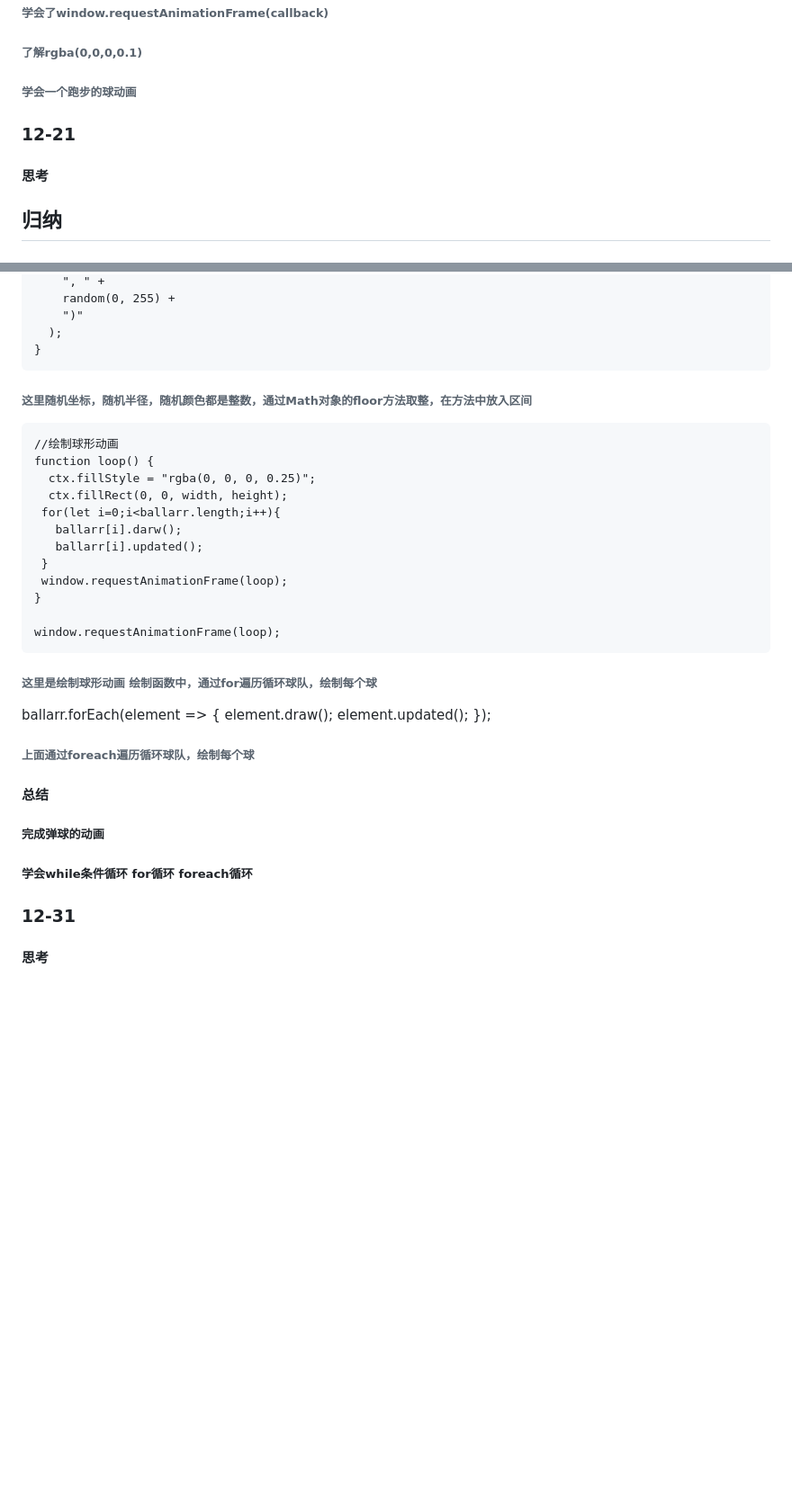
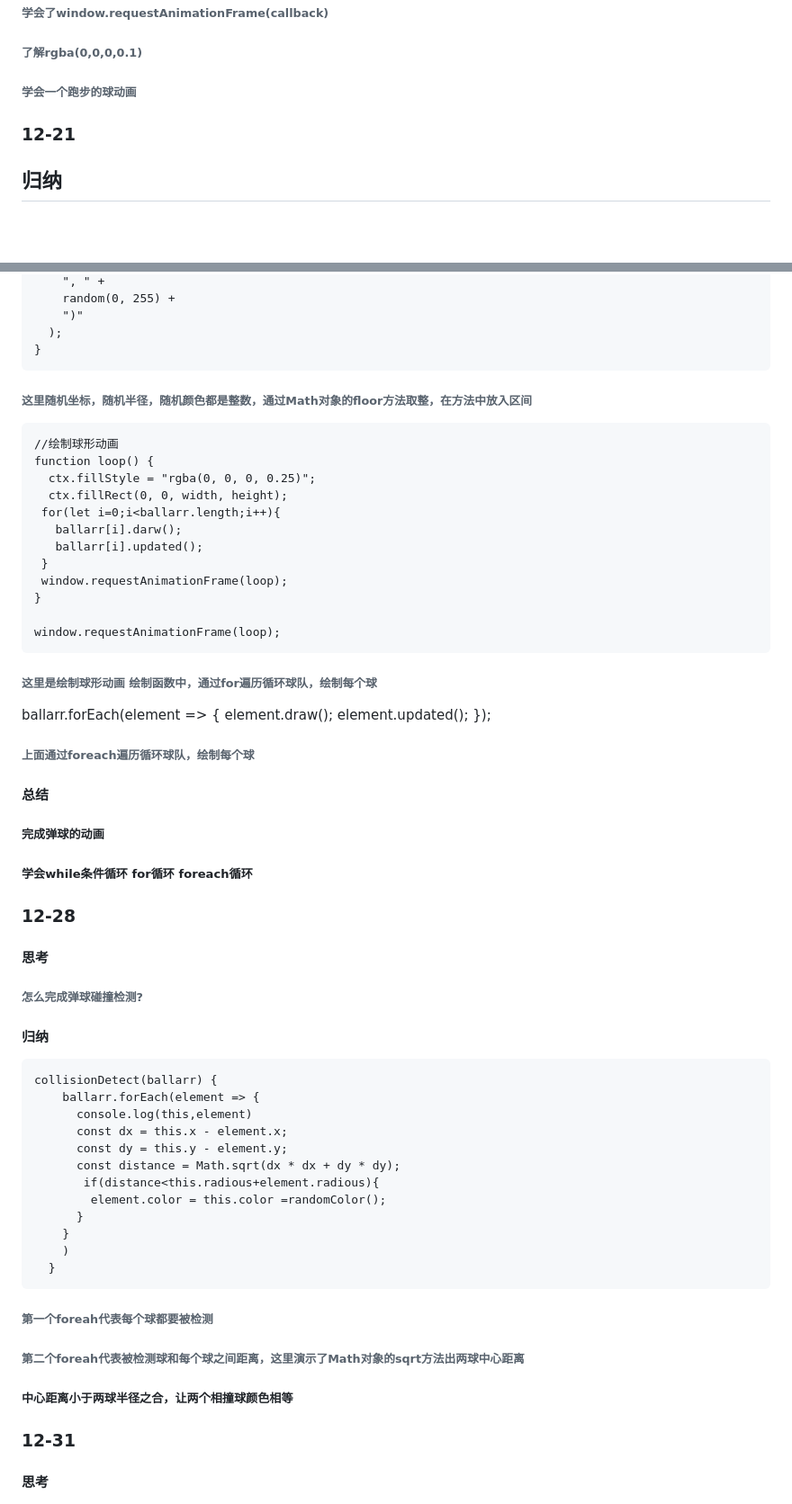
Before and after one commit to phenyyyyyy/skills-introduction-to-github, a Markdown page: 弹球.md, 2 parts joined by grey strips. Shown at 90% size. GitHub-like rendering; blank space fills up the shorter version.

````diff
--- a/弹球.md
+++ b/弹球.md
@@ -168,7 +169,6 @@ window.requestAnimationFrame(runBall);
 
 
 ### 12-21
-#### 思考
 ## 归纳
 ### javascript
 #### 对象
@@ -406,7 +419,9 @@ function randomColor() {
   );
 }
 ```
+
 ###### 这里随机坐标，随机半径，随机颜色都是整数，通过Math对象的floor方法取整，在方法中放入区间
+
 ```
 //绘制球形动画
 function loop() {
@@ -421,15 +436,46 @@ function loop() {
 
 window.requestAnimationFrame(loop);
 ```
+
 ###### 这里是绘制球形动画 绘制函数中，通过for遍历循环球队，绘制每个球
+
 ballarr.forEach(element => {
   element.draw();
   element.updated();
 });
+
 ###### 上面通过foreach遍历循环球队，绘制每个球
+
 #### 总结
+
 ##### 完成弹球的动画
+
 ##### 学会while条件循环 for循环 foreach循环
+
+
+### 12-28
+#### 思考
+###### 怎么完成弹球碰撞检测?
+#### 归纳
+```
+collisionDetect(ballarr) {
+    ballarr.forEach(element => {
+      console.log(this,element)
+      const dx = this.x - element.x;
+      const dy = this.y - element.y;
+      const distance = Math.sqrt(dx * dx + dy * dy);
+       if(distance<this.radious+element.radious){
+        element.color = this.color =randomColor();
+      }
+    }
+    )
+  }
+  ```
+  ###### 第一个foreah代表每个球都要被检测
+  ###### 第二个foreah代表被检测球和每个球之间距离，这里演示了Math对象的sqrt方法出两球中心距离
+  ##### 中心距离小于两球半径之合，让两个相撞球颜色相等
+
+
 
 ### 12-31
 #### 思考
````
Also changed, not shown: other parts of 弹球.md (+28 -14 lines).
